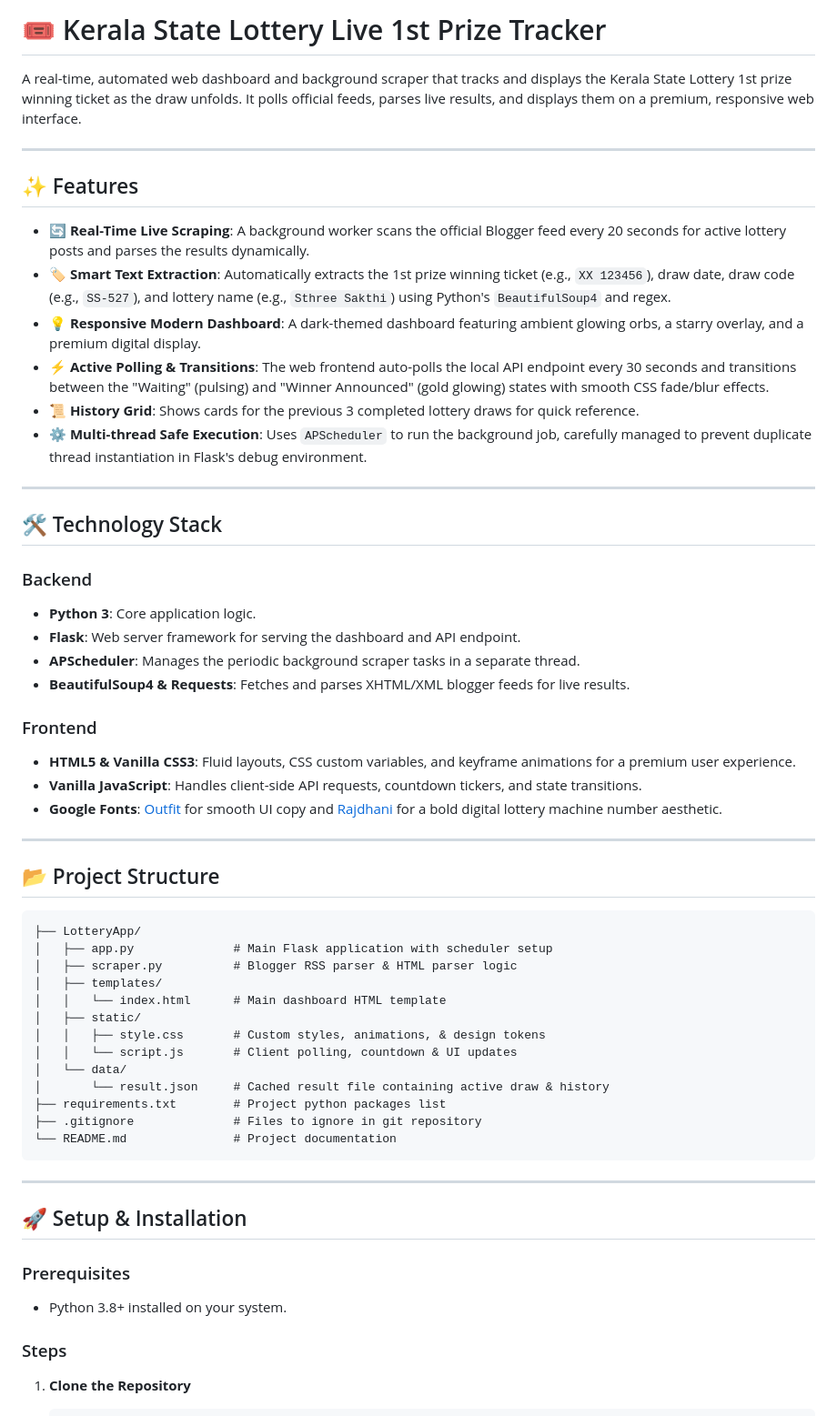
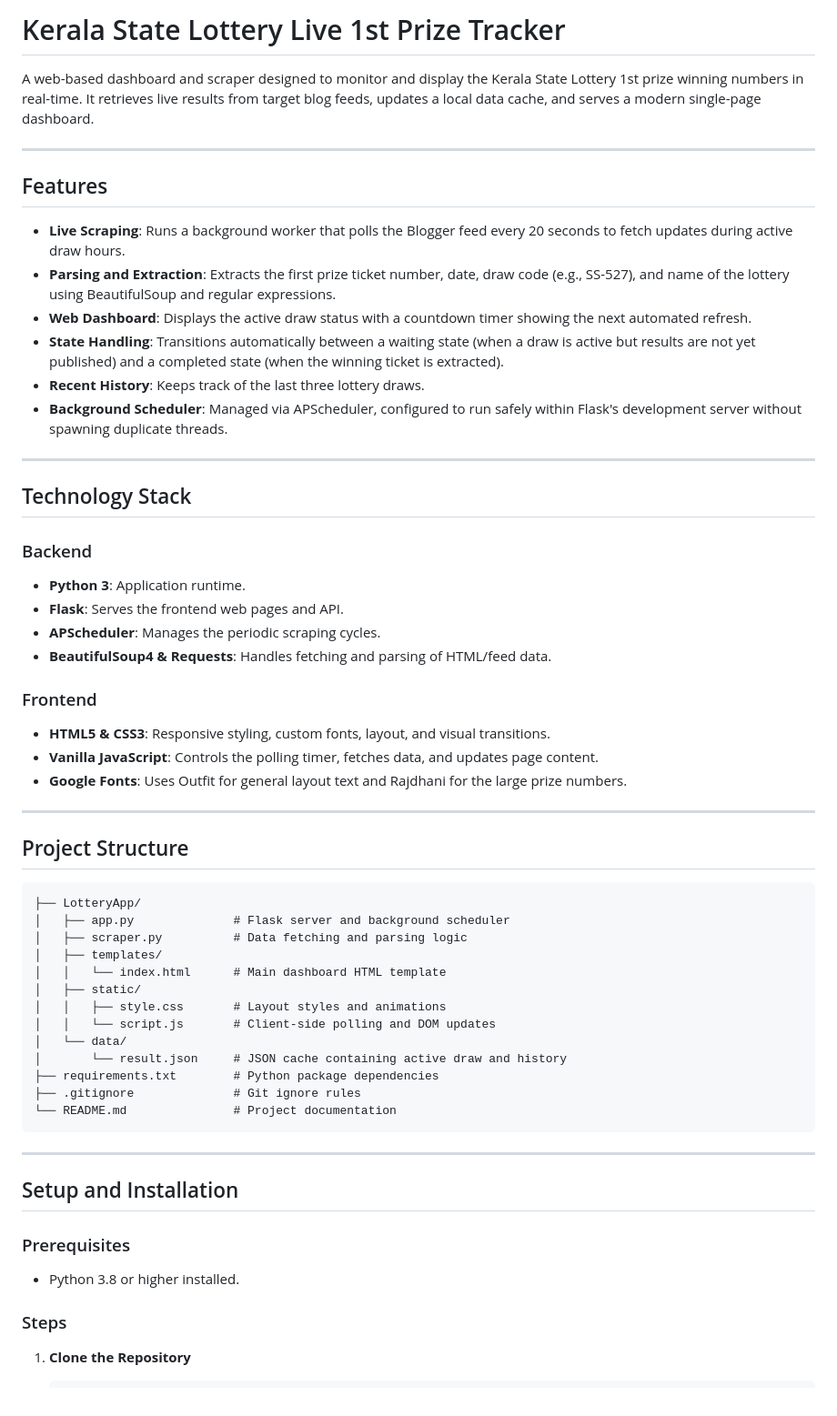
Before and after one commit to Babuperumana/kerala-lottery-results, a Markdown page: README.md, the part around one of its changes. Shown at 91% size. GitHub-like rendering.

Commit message:
Revise README for improved clarity and detail
Updated the README to enhance clarity and detail about the project features, technology stack, setup instructions, and API endpoints.

````diff
--- a/README.md
+++ b/README.md
@@ -1,59 +1,59 @@
-# 🎟️ Kerala State Lottery Live 1st Prize Tracker
+# Kerala State Lottery Live 1st Prize Tracker
 
-A real-time, automated web dashboard and background scraper that tracks and displays the Kerala State Lottery 1st prize winning ticket as the draw unfolds. It polls official feeds, parses live results, and displays them on a premium, responsive web interface.
+A web-based dashboard and scraper designed to monitor and display the Kerala State Lottery 1st prize winning numbers in real-time. It retrieves live results from target blog feeds, updates a local data cache, and serves a modern single-page dashboard.
 
 ---
 
-## ✨ Features
+## Features
 
-- **🔄 Real-Time Live Scraping**: A background worker scans the official Blogger feed every 20 seconds for active lottery posts and parses the results dynamically.
-- **🏷️ Smart Text Extraction**: Automatically extracts the 1st prize winning ticket (e.g., `XX 123456`), draw date, draw code (e.g., `SS-527`), and lottery name (e.g., `Sthree Sakthi`) using Python's `BeautifulSoup4` and regex.
-- **💡 Responsive Modern Dashboard**: A dark-themed dashboard featuring ambient glowing orbs, a starry overlay, and a premium digital display.
-- **⚡ Active Polling & Transitions**: The web frontend auto-polls the local API endpoint every 30 seconds and transitions between the "Waiting" (pulsing) and "Winner Announced" (gold glowing) states with smooth CSS fade/blur effects.
-- **📜 History Grid**: Shows cards for the previous 3 completed lottery draws for quick reference.
-- **⚙️ Multi-thread Safe Execution**: Uses `APScheduler` to run the background job, carefully managed to prevent duplicate thread instantiation in Flask's debug environment.
+- **Live Scraping**: Runs a background worker that polls the Blogger feed every 20 seconds to fetch updates during active draw hours.
+- **Parsing and Extraction**: Extracts the first prize ticket number, date, draw code (e.g., SS-527), and name of the lottery using BeautifulSoup and regular expressions.
+- **Web Dashboard**: Displays the active draw status with a countdown timer showing the next automated refresh.
+- **State Handling**: Transitions automatically between a waiting state (when a draw is active but results are not yet published) and a completed state (when the winning ticket is extracted).
+- **Recent History**: Keeps track of the last three lottery draws.
+- **Background Scheduler**: Managed via APScheduler, configured to run safely within Flask's development server without spawning duplicate threads.
 
 ---
 
-## 🛠️ Technology Stack
+## Technology Stack
 
 ### Backend
-- **Python 3**: Core application logic.
-- **Flask**: Web server framework for serving the dashboard and API endpoint.
-- **APScheduler**: Manages the periodic background scraper tasks in a separate thread.
-- **BeautifulSoup4 & Requests**: Fetches and parses XHTML/XML blogger feeds for live results.
+- **Python 3**: Application runtime.
+- **Flask**: Serves the frontend web pages and API.
+- **APScheduler**: Manages the periodic scraping cycles.
+- **BeautifulSoup4 & Requests**: Handles fetching and parsing of HTML/feed data.
 
 ### Frontend
-- **HTML5 & Vanilla CSS3**: Fluid layouts, CSS custom variables, and keyframe animations for a premium user experience.
-- **Vanilla JavaScript**: Handles client-side API requests, countdown tickers, and state transitions.
-- **Google Fonts**: [Outfit](https://fonts.google.com/specimen/Outfit) for smooth UI copy and [Rajdhani](https://fonts.google.com/specimen/Rajdhani) for a bold digital lottery machine number aesthetic.
+- **HTML5 & CSS3**: Responsive styling, custom fonts, layout, and visual transitions.
+- **Vanilla JavaScript**: Controls the polling timer, fetches data, and updates page content.
+- **Google Fonts**: Uses Outfit for general layout text and Rajdhani for the large prize numbers.
 
 ---
 
-## 📂 Project Structure
+## Project Structure
 
 ```text
 ├── LotteryApp/
-│   ├── app.py              # Main Flask application with scheduler setup
-│   ├── scraper.py          # Blogger RSS parser & HTML parser logic
+│   ├── app.py              # Flask server and background scheduler
+│   ├── scraper.py          # Data fetching and parsing logic
 │   ├── templates/
 │   │   └── index.html      # Main dashboard HTML template
 │   ├── static/
-│   │   ├── style.css       # Custom styles, animations, & design tokens
-│   │   └── script.js       # Client polling, countdown & UI updates
+│   │   ├── style.css       # Layout styles and animations
+│   │   └── script.js       # Client-side polling and DOM updates
 │   └── data/
-│       └── result.json     # Cached result file containing active draw & history
-├── requirements.txt        # Project python packages list
-├── .gitignore              # Files to ignore in git repository
+│       └── result.json     # JSON cache containing active draw and history
+├── requirements.txt        # Python package dependencies
+├── .gitignore              # Git ignore rules
 └── README.md               # Project documentation
 ```
 
 ---
 
-## 🚀 Setup & Installation
+## Setup and Installation
 
 ### Prerequisites
-- Python 3.8+ installed on your system.
+- Python 3.8 or higher installed.
 
 ### Steps
 
````
Also changed, not shown: other parts of README.md (+15 -18 lines).
